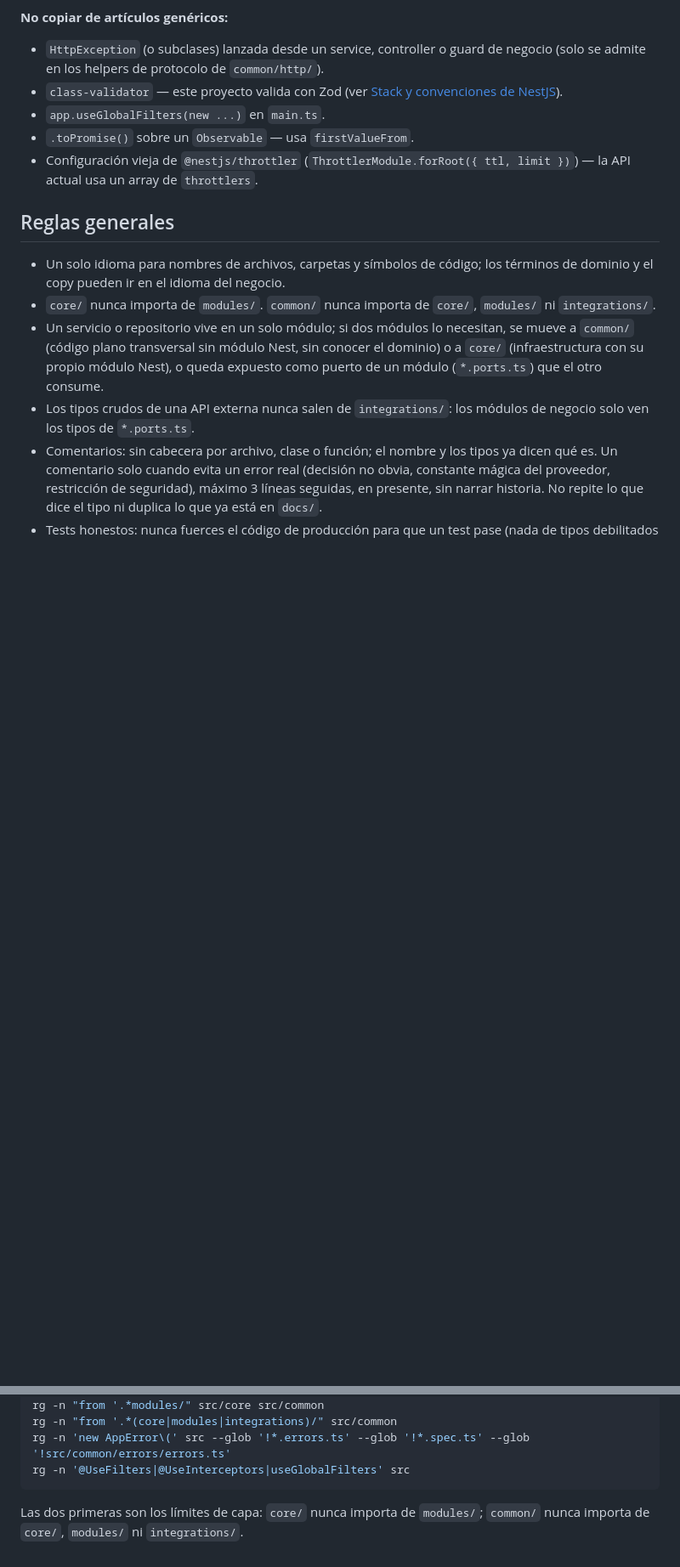
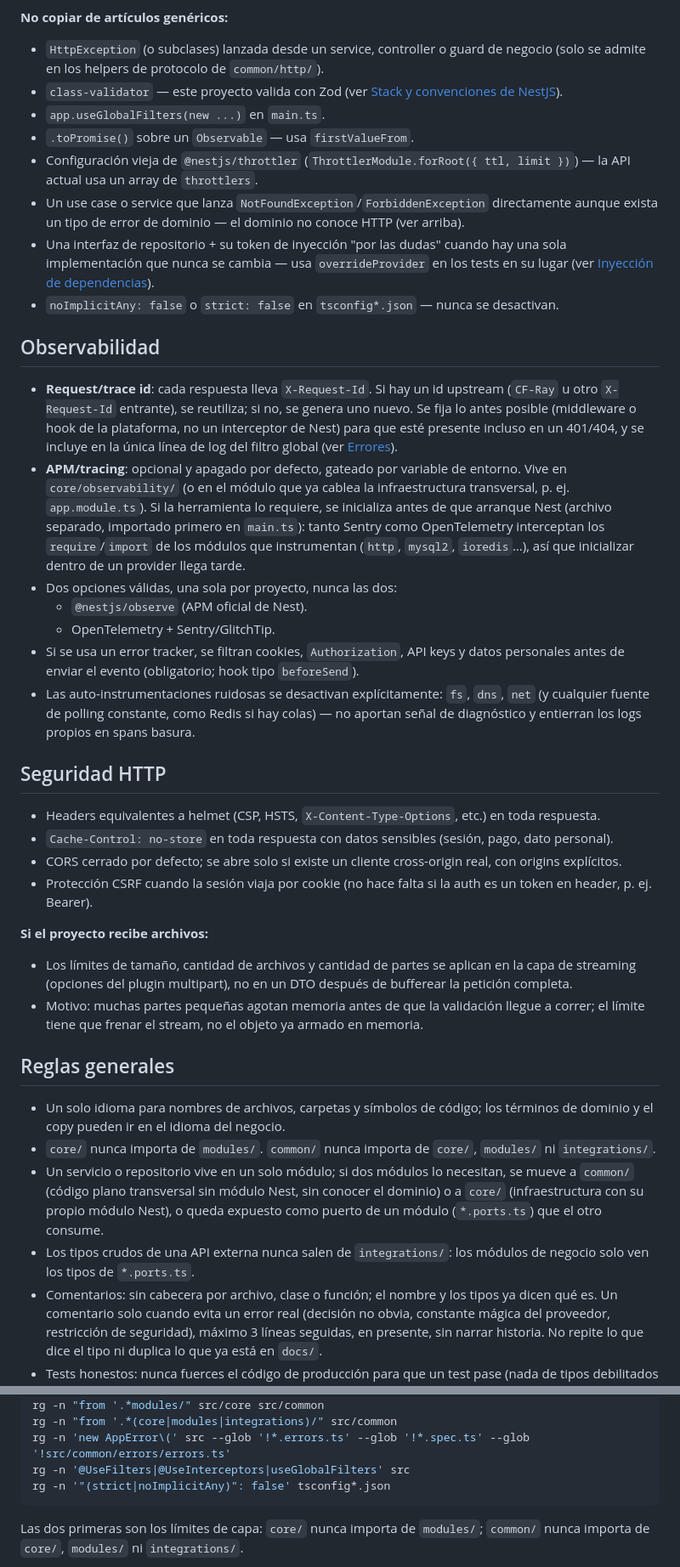
Before and after one commit to rafaelwt/ayuda-configuraciones, a Markdown page: nestjs/file-structure/agents-nestjs.md, 2 parts joined by grey strips. Shown at 85% size. Drawn GitHub-style; blank space fills up the shorter version.

Commit message:
feat(docs): enhance agents-nestjs.md with observability and security guidelines

````diff
--- a/nestjs/file-structure/agents-nestjs.md
+++ b/nestjs/file-structure/agents-nestjs.md
@@ -53,6 +53,31 @@
 - `app.useGlobalFilters(new ...)` en `main.ts`.
 - `.toPromise()` sobre un `Observable` — usa `firstValueFrom`.
 - Configuración vieja de `@nestjs/throttler` (`ThrottlerModule.forRoot({ ttl, limit })`) — la API actual usa un array de `throttlers`.
+- Un use case o service que lanza `NotFoundException`/`ForbiddenException` directamente aunque exista un tipo de error de dominio — el dominio no conoce HTTP (ver arriba).
+- Una interfaz de repositorio + su token de inyección "por las dudas" cuando hay una sola implementación que nunca se cambia — usa `overrideProvider` en los tests en su lugar (ver [Inyección de dependencias](#inyección-de-dependencias)).
+- `noImplicitAny: false` o `strict: false` en `tsconfig*.json` — nunca se desactivan.
+
+## Observabilidad
+
+- **Request/trace id**: cada respuesta lleva `X-Request-Id`. Si hay un id upstream (`CF-Ray` u otro `X-Request-Id` entrante), se reutiliza; si no, se genera uno nuevo. Se fija lo antes posible (middleware o hook de la plataforma, no un interceptor de Nest) para que esté presente incluso en un 401/404, y se incluye en la única línea de log del filtro global (ver [Errores](#errores)).
+- **APM/tracing**: opcional y apagado por defecto, gateado por variable de entorno. Vive en `core/observability/` (o en el módulo que ya cablea la infraestructura transversal, p. ej. `app.module.ts`). Si la herramienta lo requiere, se inicializa antes de que arranque Nest (archivo separado, importado primero en `main.ts`): tanto Sentry como OpenTelemetry interceptan los `require`/`import` de los módulos que instrumentan (`http`, `mysql2`, `ioredis`…), así que inicializar dentro de un provider llega tarde.
+- Dos opciones válidas, una sola por proyecto, nunca las dos:
+  - `@nestjs/observe` (APM oficial de Nest).
+  - OpenTelemetry + Sentry/GlitchTip.
+- Si se usa un error tracker, se filtran cookies, `Authorization`, API keys y datos personales antes de enviar el evento (obligatorio; hook tipo `beforeSend`).
+- Las auto-instrumentaciones ruidosas se desactivan explícitamente: `fs`, `dns`, `net` (y cualquier fuente de polling constante, como Redis si hay colas) — no aportan señal de diagnóstico y entierran los logs propios en spans basura.
+
+## Seguridad HTTP
+
+- Headers equivalentes a helmet (CSP, HSTS, `X-Content-Type-Options`, etc.) en toda respuesta.
+- `Cache-Control: no-store` en toda respuesta con datos sensibles (sesión, pago, dato personal).
+- CORS cerrado por defecto; se abre solo si existe un cliente cross-origin real, con origins explícitos.
+- Protección CSRF cuando la sesión viaja por cookie (no hace falta si la auth es un token en header, p. ej. Bearer).
+
+**Si el proyecto recibe archivos:**
+
+- Los límites de tamaño, cantidad de archivos y cantidad de partes se aplican en la capa de streaming (opciones del plugin multipart), no en un DTO después de bufferear la petición completa.
+- Motivo: muchas partes pequeñas agotan memoria antes de que la validación llegue a correr; el límite tiene que frenar el stream, no el objeto ya armado en memoria.
 
 ## Reglas generales
 
@@ -188,6 +225,7 @@ rg -n "from '.*modules/" src/core src/common
 rg -n "from '.*(core|modules|integrations)/" src/common
 rg -n 'new AppError\(' src --glob '!*.errors.ts' --glob '!*.spec.ts' --glob '!src/common/errors/errors.ts'
 rg -n '@UseFilters|@UseInterceptors|useGlobalFilters' src
+rg -n '"(strict|noImplicitAny)": false' tsconfig*.json
 ```
 
 Las dos primeras son los límites de capa: `core/` nunca importa de `modules/`; `common/` nunca importa de `core/`, `modules/` ni `integrations/`.
````
Also changed, not shown: other parts of nestjs/file-structure/agents-nestjs.md (+12 -0 lines).
